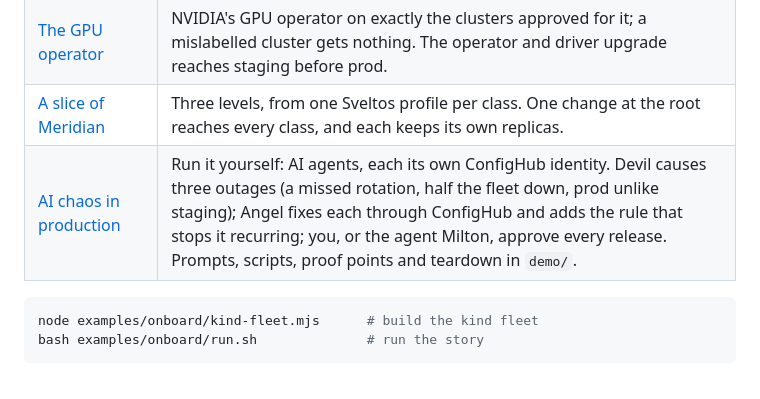
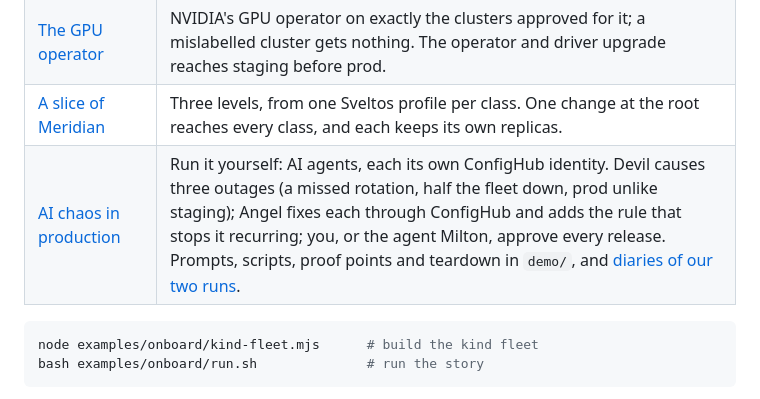
Before and after one commit to confighub/sveltos-confighub, a Markdown page: README.md, the part around the change. GitHub-like rendering.

Commit message:
README: link the diaries from the demo's row
Co-Authored-By: Claude Opus 5.5 <noreply@anthropic.com>

````diff
--- a/README.md
+++ b/README.md
@@ -457,7 +457,7 @@ ConfigHub organization. Each has a recorded log of a real run.
 | [Onboarding](examples/onboard/README.md) | Three live Sveltos profiles (Kyverno, its policies, ingress-nginx) handed over with nothing reinstalled. A Kyverno upgrade, staging before prod. A new cluster joining. |
 | [The GPU operator](examples/gpu-operator/README.md) | NVIDIA's GPU operator on exactly the clusters approved for it; a mislabelled cluster gets nothing. The operator and driver upgrade reaches staging before prod. |
 | [A slice of Meridian](examples/meridian-slice/README.md) | Three levels, from one Sveltos profile per class. One change at the root reaches every class, and each keeps its own replicas. |
-| [AI chaos in production](demo/README.md) | Run it yourself: AI agents, each its own ConfigHub identity. Devil causes three outages (a missed rotation, half the fleet down, prod unlike staging); Angel fixes each through ConfigHub and adds the rule that stops it recurring; you, or the agent Milton, approve every release. Prompts, scripts, proof points and teardown in `demo/`. |
+| [AI chaos in production](demo/README.md) | Run it yourself: AI agents, each its own ConfigHub identity. Devil causes three outages (a missed rotation, half the fleet down, prod unlike staging); Angel fixes each through ConfigHub and adds the rule that stops it recurring; you, or the agent Milton, approve every release. Prompts, scripts, proof points and teardown in `demo/`, and [diaries of our two runs](demo/diary/README.md). |
 
 ```bash
 node examples/onboard/kind-fleet.mjs      # build the kind fleet
````
